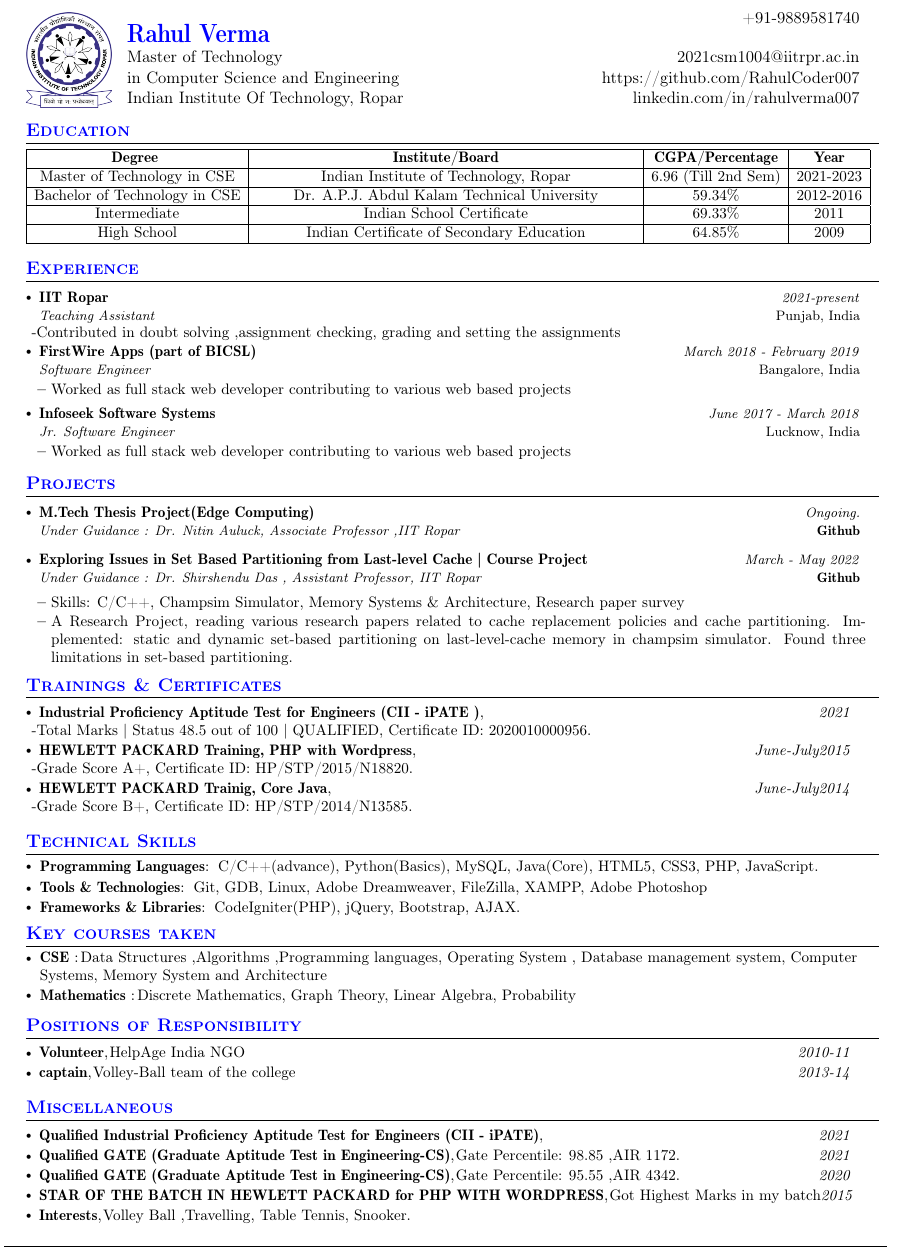
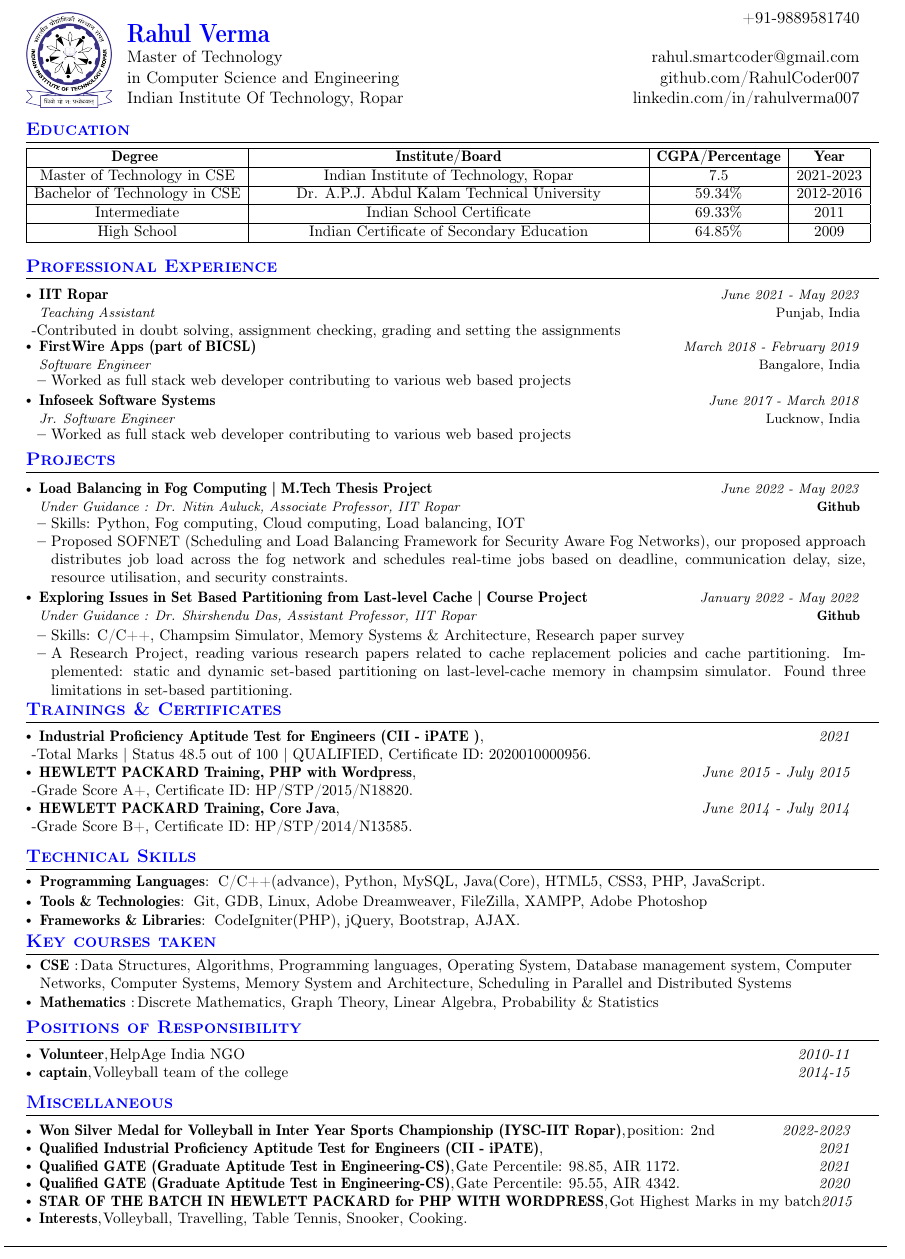
Before and after one commit to RahulCoder007/Resume, a LaTeX document (Latex_Code.tex): part of the page, cut so that both start at the same text. Compiled offline with pdfLaTeX.

Commit message:
Update Latex_Code.tex

```diff
--- a/Latex_Code.tex
+++ b/Latex_Code.tex
@@ -129,8 +129,8 @@
 \newcommand{\course}{Master of Technology} % Your Course
 \newcommand{\roll}{2021CSM1004} % Your Roll No.
 \newcommand{\phone}{9889581740} % Your Phone Number
-\newcommand{\emaila}{rahul.ver007@live.com} %Email 1
-\newcommand{\emailb}{2021csm1004@iitrpr.ac.in} %Email 2
+\newcommand{\emaila}{rahul.smartcoder@gmail.com} %Email 1
+\newcommand{\emailb}{rahul.ver007@live.com} %Email 2
 \newcommand{\github}{RahulCoder007} %Github
 \newcommand{\website}{link to your portfolio if any} %Website
 \newcommand{\linkedin}{rahulverma007} %linkedin
@@ -149,8 +149,8 @@
 
 \begin{tabularx}{\linewidth}{L r}
   \color{blue}\textbf{\LARGE \name} & +91-\phone\\
-  \course &  \href{mailto:\emailb}{\emailb}\\
-   {in Computer Science and Engineering} &  \href{https://github.com/\github/}{https://github.com/\github}  \\
+  \course &  \href{mailto:\emaila}{\emaila}\\
+   {in Computer Science and Engineering} &  \href{https://www.github.com/\github/}{github.com/\github}  \\
    %$|$ \href{\website}{Website}
   {Indian Institute Of Technology, Ropar} & \href{https://www.linkedin.com/in/\linkedin/}{linkedin.com/in/\linkedin}
 \end{tabularx}
@@ -176,7 +176,7 @@
   \hline
    \textbf{Degree } & \textbf{Institute/Board} & \textbf{CGPA/Percentage} & \textbf{Year}\\
   \hline
-  Master of Technology in CSE & Indian Institute of Technology, Ropar & 6.96 (Till 2nd Sem) & 2021-2023 \\
+  Master of Technology in CSE & Indian Institute of Technology, Ropar & 7.5 & 2021-2023 \\
   \hline
   Bachelor of Technology in CSE & Dr. A.P.J. Abdul Kalam Technical University & 59.34\% & 2012-2016\\
   \hline
@@ -188,12 +188,12 @@
 \vspace{-1mm}
 
 %-----------EXPERIENCE-----------------
-\section{\color{blue}\textbf{Experience}}
+\section{\color{blue}\textbf{Professional Experience}}
   \resumeSubHeadingListStart
    \resumeSubheading
       {IIT Ropar}{Punjab, India}
-      {Teaching Assistant}{2021-present}
-      {-Contributed in doubt solving ,assignment checking, grading and setting the assignments}
+      {Teaching Assistant}{June 2021 - May 2023}
+      {-Contributed in doubt solving, assignment checking, grading and setting the assignments}
 
     \resumeSubheading
       {FirstWire Apps (part of BICSL)}{Bangalore, India}
@@ -222,13 +222,13 @@
 \section{\color{blue}\textbf{Projects}}
 \resumeSubHeadingListStart
      \resumeProject
-      {M.Tech Thesis Project(Edge Computing)} %Project Name
-      {Under Guidance : Dr. Nitin Auluck, Associate Professor ,IIT Ropar} %Project Name, Location Name
-      {Ongoing.} %Event Dates
-      {\href{https://github.com/RahulCoder007/Edge-Computing}{\textbf{Github}}} %Website
+      {Load Balancing in Fog Computing | M.Tech Thesis Project} %Project Name
+      {Under Guidance : Dr. Nitin Auluck, Associate Professor, IIT Ropar} %Project Name, Location Name
+      {June 2022 - May 2023} %Event Dates
+      {\href{https://github.com/RahulCoder007/Master_Thesis_Project}{\textbf{Github}}} %Website
       \resumeItemListStart
-        %\item {Skills: Graph data structure ,Binary Search Tree ,Splay Tree }
-        %\item {Exploring dynamic graph}
+        \item {Skills: Python, Fog computing, Cloud computing, Load balancing, IOT }
+        \item {Proposed SOFNET (Scheduling and Load Balancing Framework for Security Aware Fog Networks), our proposed approach distributes job load across the fog network and schedules real-time jobs based on deadline, communication delay, size, resource utilisation, and security constraints.}
 
     \resumeItemListEnd
 
@@ -236,8 +236,8 @@
 
     \resumeProject
       {Exploring Issues in Set Based Partitioning from Last-level Cache | Course Project} %Project Name
-      {Under Guidance : Dr. Shirshendu Das , Assistant Professor, IIT Ropar} %Project Name, Location Name
-      {March - May 2022} %Event Dates
+      {Under Guidance : Dr. Shirshendu Das, Assistant Professor, IIT Ropar} %Project Name, Location Name
+      {January 2022 - May 2022} %Event Dates
       {\href{https://github.com/RahulCoder007/Research-Project-Memory-System-and-Architechture}{\textbf{Github}}} %Website
 
       \resumeItemListStart
@@ -273,11 +273,11 @@
     -Total Marks | Status 48.5 out of 100 | QUALIFIED, Certificate ID:	2020010000956.
 \resumePOR{HEWLETT PACKARD Training, PHP with Wordpress} % Trainng
     {} %about
-    {June-July2015} %Tenure Period
+    {June 2015 - July 2015} %Tenure Period
     -Grade Score A+, Certificate ID: HP/STP/2015/N18820.
-\resumePOR{HEWLETT PACKARD Trainig, Core Java} % Trainng
+\resumePOR{HEWLETT PACKARD Training, Core Java} % Trainng
     {} %about
-    {June-July2014} %Tenure Period
+    {June 2014 - July 2014} %Tenure Period
     -Grade Score B+, Certificate ID: HP/STP/2014/N13585.
 
 
@@ -288,7 +288,7 @@
 \section{\color{blue}\textbf{Technical Skills}}
  \resumeHeadingSkillStart
   \resumeSubItem{Programming Languages} % Category
-    { C/C++(advance), Python(Basics), MySQL, Java(Core), HTML5, CSS3, PHP, JavaScript.}
+    { C/C++(advance), Python, MySQL, Java(Core), HTML5, CSS3, PHP, JavaScript.}
 
     %\vspace{-0.5mm}
 
@@ -312,10 +312,10 @@
 \section{\color{blue}\textbf{Key courses taken}}
 \resumeHeadingSkillStart
  \resumeSubItem{CSE } % Category \& Maths
-    {Data Structures ,Algorithms ,Programming languages, Operating System , Database management system, Computer Systems, Memory System and Architecture }
+    {Data Structures, Algorithms, Programming languages, Operating System, Database management system, Computer Networks, Computer Systems, Memory System and Architecture,  Scheduling in Parallel and Distributed Systems }
     \vspace{-0.5mm}
  \resumeSubItem{Mathematics }
-     {Discrete Mathematics, Graph Theory, Linear Algebra, Probability}
+     {Discrete Mathematics, Graph Theory, Linear Algebra, Probability \& Statistics}
 %  \resumeSubItem{Electrical and Electronics} % Category
 %     {Advanced Control Systems, Digital Systems, Microprocessors} % Skills
  \resumeHeadingSkillEnd
@@ -333,8 +333,8 @@
     {HelpAge India NGO} %Club,Event
     {2010-11} %Tenure Period
 \resumePOR{captain} % Position
-    {Volley-Ball team of the college} %Club,Event
-    {2013-14} %Tenure Period
+    {Volleyball team of the college} %Club,Event
+    {2014-15} %Tenure Period
 \resumeSubHeadingListEnd
 \vspace{-4mm}
 
@@ -342,26 +342,26 @@
 \section{\color{blue}\textbf{Miscellaneous}}
 \vspace{-0.1mm}
 \resumeSubHeadingListStart
-%\resumePOR{Leetcode contest} % Award
-  %  {Best rank:soon update} % Event
-    %{2022} %Event Year
-    %
+\resumePOR{Won Silver Medal for Volleyball in Inter Year Sports Championship (IYSC-IIT Ropar)} % Award
+    {position: 2nd} % Event
+    {2022-2023} %Event Year
+
 \resumePOR{Qualified Industrial Proficiency Aptitude Test for Engineers (CII - iPATE)} % Award
 {} % Event
     {2021} %Event Year
 \resumePOR{Qualified GATE (Graduate Aptitude Test in Engineering-CS)} % Award
-    {Gate Percentile: 98.85 ,AIR 1172.} % Event
+    {Gate Percentile: 98.85, AIR 1172.} % Event
     {2021} %Event Year
 \vspace{-0.1mm}
 \resumePOR{Qualified GATE (Graduate Aptitude Test in Engineering-CS)} % Award
- {Gate Percentile: 95.55 ,AIR 4342.} % Event
+ {Gate Percentile: 95.55, AIR 4342.} % Event
     {2020} %Event Year
 \vspace{-0.1mm}
 \resumePOR{STAR OF THE BATCH IN HEWLETT PACKARD for PHP WITH WORDPRESS} % Award
 {Got Highest Marks in my batch} % Event
     {2015} %Event Year
 \resumePOR{Interests} % Award
-    {Volley Ball ,Travelling, Table Tennis, Snooker.} % Event
+    {Volleyball, Travelling, Table Tennis, Snooker, Cooking.} % Event
     {} %Event Year
 
 
```
Also changed, not shown: Latex_Code.tex (2 more changed lines).
